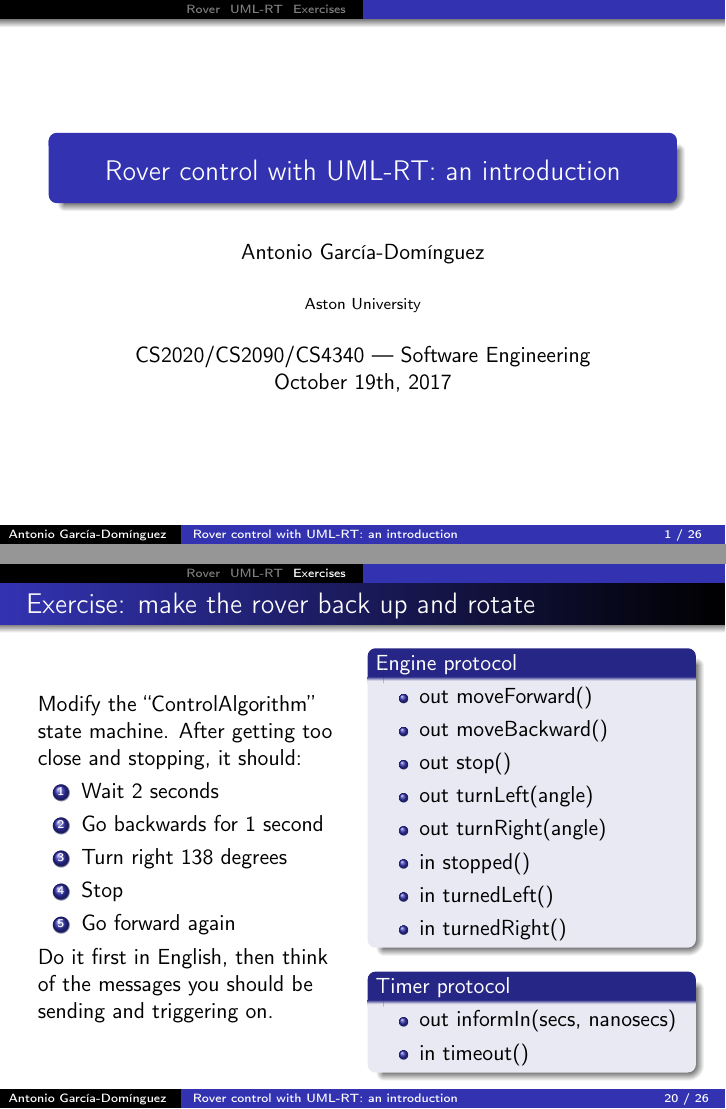
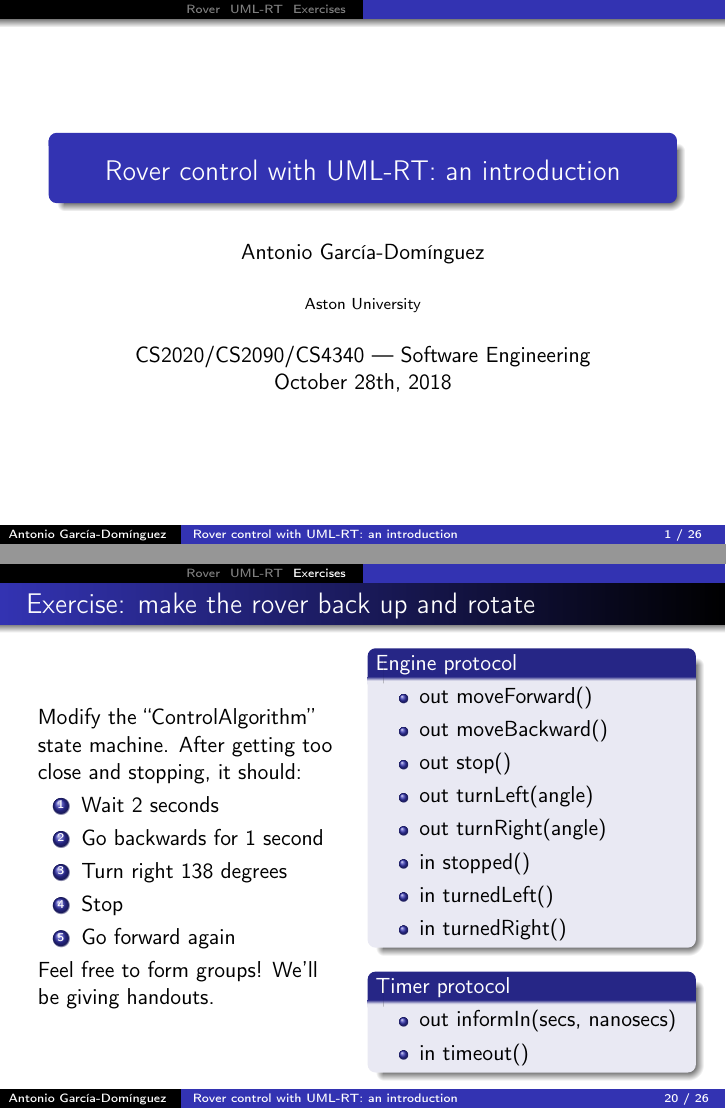
Before and after one commit to agarciadom/rover-demo, LaTeX slides (slides/slides.tex): pages 1 and 31 of 41, joined at a grey line. Compiled offline with pdfLaTeX.

Commit message:
Tweak slides to mention handout

```diff
--- a/slides/slides.tex
+++ b/slides/slides.tex
@@ -183,7 +183,7 @@
 \title{Rover control with UML-RT: an introduction}
 \author{Antonio García-Domínguez}
 \institute{Aston University}
-\date{CS2020/CS2090/CS4340 --- Software Engineering\\October 19th, 2017}
+\date{CS2020/CS2090/CS4340 --- Software Engineering\\October 28th, 2018}
 
 \AtBeginSection[]{
   \begin{frame}<beamer>{Outline}
@@ -498,8 +498,7 @@
     \item Go forward again
     \end{enumerate}
 
-    Do it first in English, then think of the messages you should be sending and
-    triggering on.
+    Feel free to form groups! We'll be giving handouts.
 
     \column{.51\textwidth}
     \begin{block}{Engine protocol}
```
